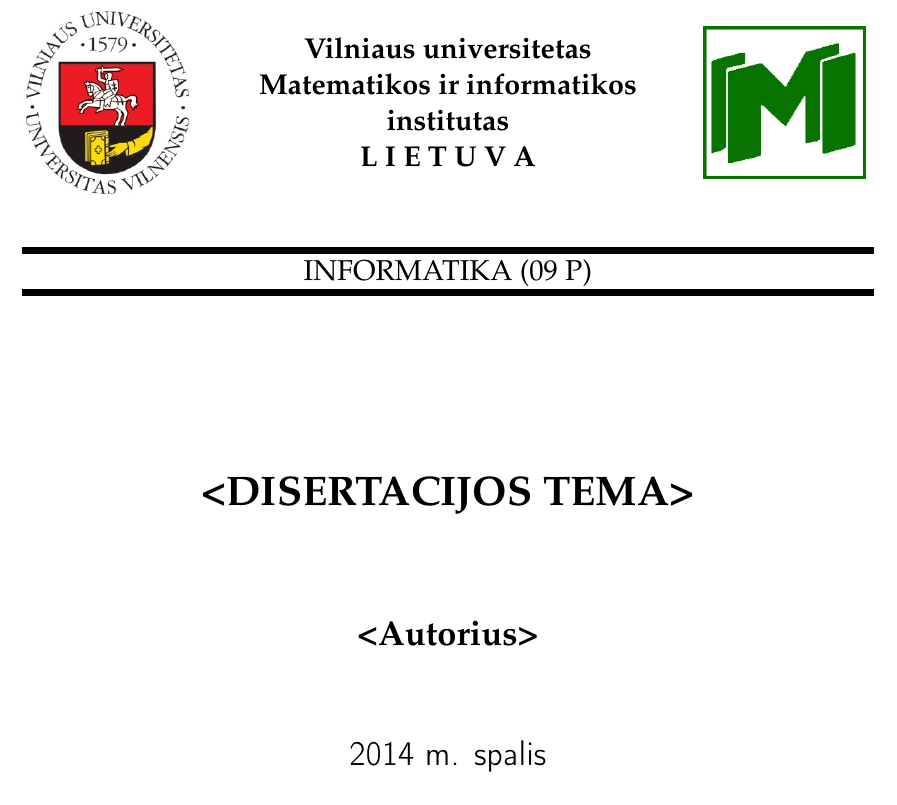
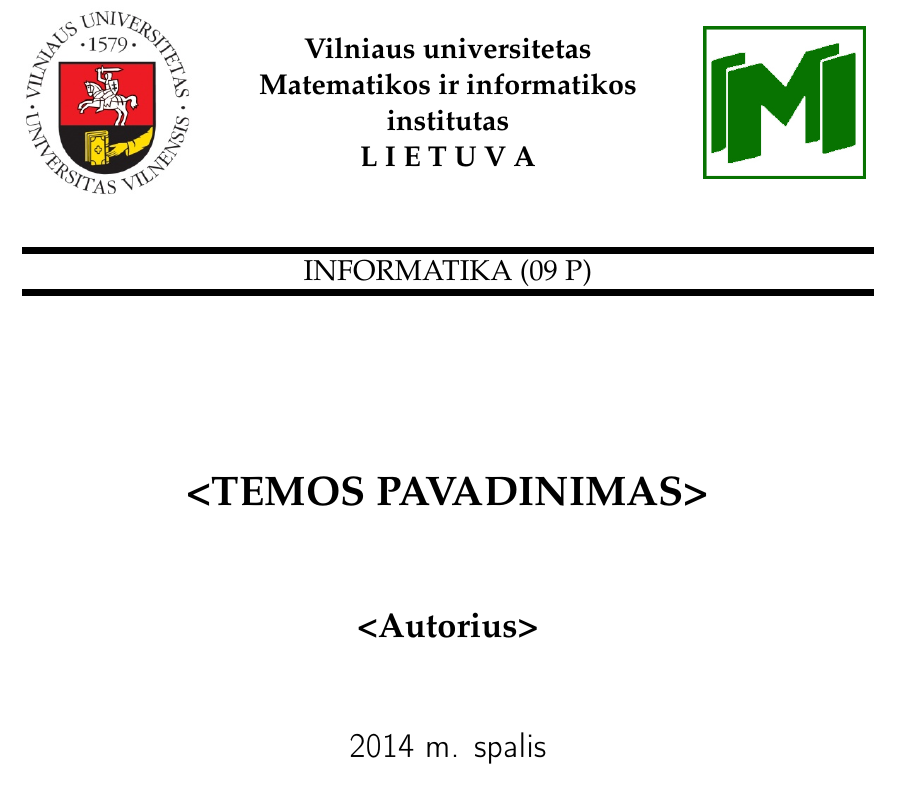
Before and after one commit to LIKS/phd_report_template_lt, a LaTeX document (report.tex): part of page 1 of 4, cut so that both start at the same text. Compiled offline with pdfLaTeX.

Commit message:
Update title value in report.tex.

```diff
--- a/report.tex
+++ b/report.tex
@@ -30,7 +30,7 @@ Vilnius LT-08663 \\ \href{http://www.mii.lt}{www.mii.lt}}
 \scientifictrend{Informatika (09 P)}
 
 \reportid{MII-DS-09P-\shortyear-<ataskaitos nr.>}
-\title{<Disertacijos tema>}
+\title{<Temos pavadinimas>}
 \author{<Autorius>}
 
 \begin{document}
```
Also changed, not shown: report.pdf.
